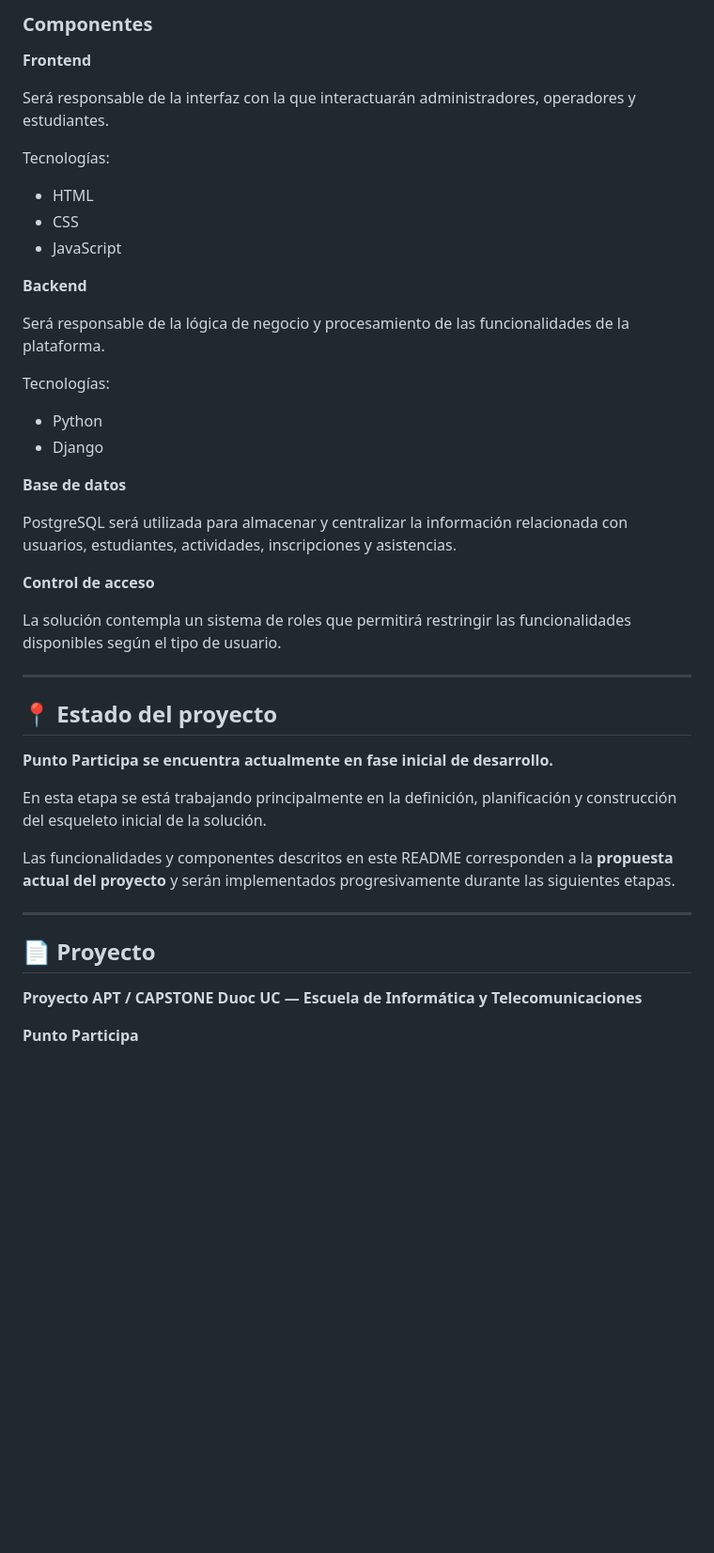
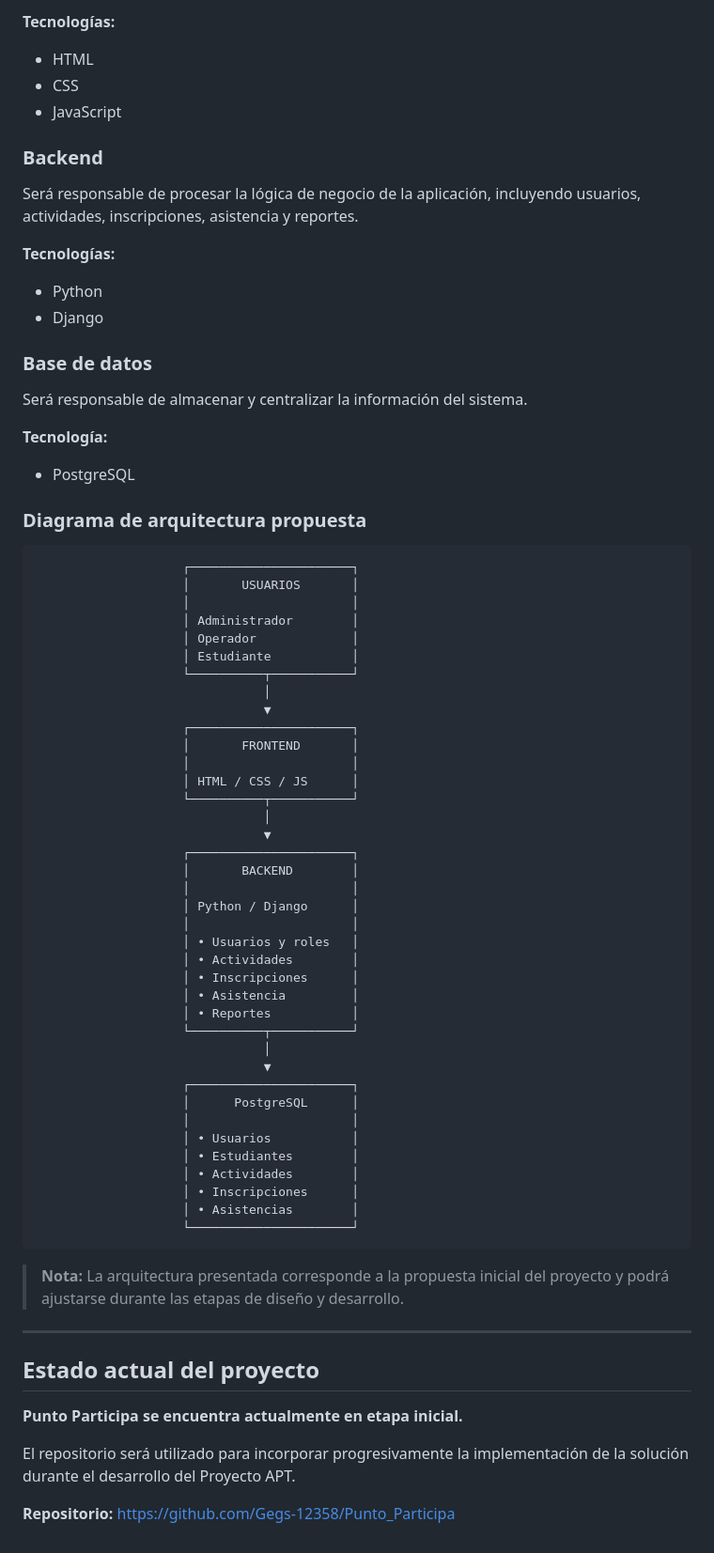
Before and after one commit to Gegs-12358/Punto_Participa, a Markdown page: README.md, the part around one of its changes. Shown at 94% size. GitHub-like rendering; blank space fills up the shorter version.

````diff
--- a/README.md
+++ b/README.md
@@ -172,48 +172,79 @@ Punto Participa será desarrollado como una **aplicación web**, utilizando una
 
-### Componentes
-
-**Frontend**
-
-Será responsable de la interfaz con la que interactuarán administradores, operadores y estudiantes.
-
-Tecnologías:
+**Tecnologías:**
 
 * HTML
 * CSS
 * JavaScript
 
-**Backend**
+### Backend
 
-Será responsable de la lógica de negocio y procesamiento de las funcionalidades de la plataforma.
+Será responsable de procesar la lógica de negocio de la aplicación, incluyendo usuarios, actividades, inscripciones, asistencia y reportes.
 
-Tecnologías:
+**Tecnologías:**
 
 * Python
 * Django
 
-**Base de datos**
+### Base de datos
 
-PostgreSQL será utilizada para almacenar y centralizar la información relacionada con usuarios, estudiantes, actividades, inscripciones y asistencias.
+Será responsable de almacenar y centralizar la información del sistema.
 
-**Control de acceso**
+**Tecnología:**
 
-La solución contempla un sistema de roles que permitirá restringir las funcionalidades disponibles según el tipo de usuario.
+* PostgreSQL
+
+### Diagrama de arquitectura propuesta
+
+```text
+                    ┌──────────────────────┐
+                    │       USUARIOS       │
+                    │                      │
+                    │ Administrador        │
+                    │ Operador             │
+                    │ Estudiante           │
+                    └──────────┬───────────┘
+                               │
+                               ▼
+                    ┌──────────────────────┐
+                    │       FRONTEND       │
+                    │                      │
+                    │ HTML / CSS / JS      │
+                    └──────────┬───────────┘
+                               │
+                               ▼
+                    ┌──────────────────────┐
+                    │       BACKEND        │
+                    │                      │
+                    │ Python / Django      │
+                    │                      │
+                    │ • Usuarios y roles   │
+                    │ • Actividades        │
+                    │ • Inscripciones      │
+                    │ • Asistencia         │
+                    │ • Reportes           │
+                    └──────────┬───────────┘
+                               │
+                               ▼
+                    ┌──────────────────────┐
+                    │      PostgreSQL      │
+                    │                      │
+                    │ • Usuarios           │
+                    │ • Estudiantes        │
+                    │ • Actividades        │
+                    │ • Inscripciones      │
+                    │ • Asistencias        │
+                    └──────────────────────┘
+```
+
+> **Nota:** La arquitectura presentada corresponde a la propuesta inicial del proyecto y podrá ajustarse durante las etapas de diseño y desarrollo.
 
 ---
 
-## 📍 Estado del proyecto
+## Estado actual del proyecto
 
-**Punto Participa se encuentra actualmente en fase inicial de desarrollo.**
+**Punto Participa se encuentra actualmente en etapa inicial.**
 
-En esta etapa se está trabajando principalmente en la definición, planificación y construcción del esqueleto inicial de la solución.
+El repositorio será utilizado para incorporar progresivamente la implementación de la solución durante el desarrollo del Proyecto APT.
 
-Las funcionalidades y componentes descritos en este README corresponden a la **propuesta actual del proyecto** y serán implementados progresivamente durante las siguientes etapas.
-
----
-
-## 📄 Proyecto
-
-**Proyecto APT / CAPSTONE**
-**Duoc UC — Escuela de Informática y Telecomunicaciones**
-
-**Punto Participa**
+**Repositorio:**
+https://github.com/Gegs-12358/Punto_Participa
````
Also changed, not shown: other parts of README.md (+98 -98 lines).
